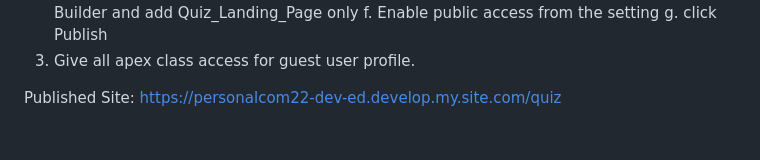
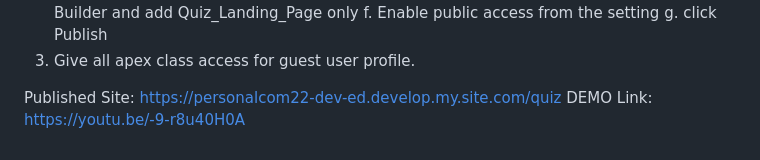
Before and after one commit to boostfighter/Quiz, a Markdown page: README.md, the part around the change. Drawn GitHub-style.

```diff
--- a/README.md
+++ b/README.md
@@ -102,3 +102,4 @@ After installation via **installation URL**:
 
 
 Published Site: https://personalcom22-dev-ed.develop.my.site.com/quiz
+DEMO Link: https://youtu.be/-9-r8u40H0A
```
